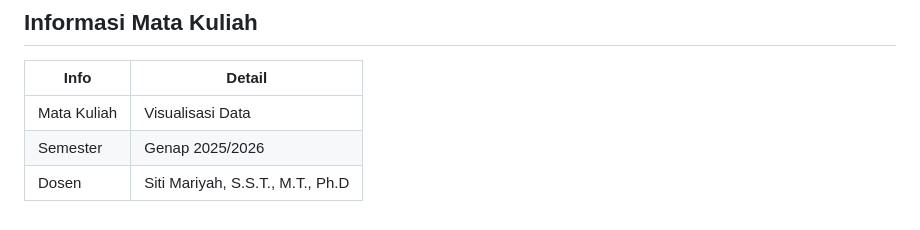
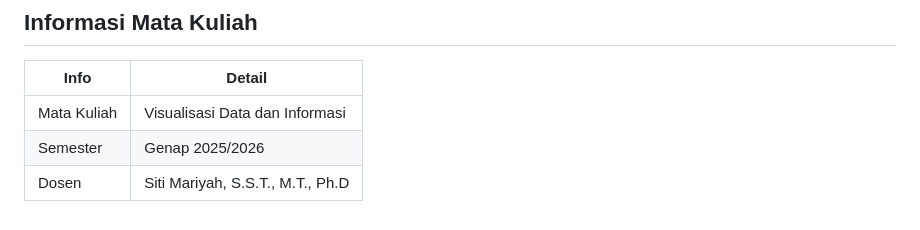
Before and after one commit to hanhanano/UAS_VD, a Markdown page: README.md, the part around the change. GitHub-like rendering.

Commit message:
Publication change

```diff
--- a/README.md
+++ b/README.md
@@ -115,6 +115,6 @@ npm run build
 
 | Info | Detail |
 |------|--------|
-| Mata Kuliah | Visualisasi Data |
+| Mata Kuliah | Visualisasi Data dan Informasi |
 | Semester | Genap 2025/2026 |
 | Dosen | Siti Mariyah, S.S.T., M.T., Ph.D |
```
